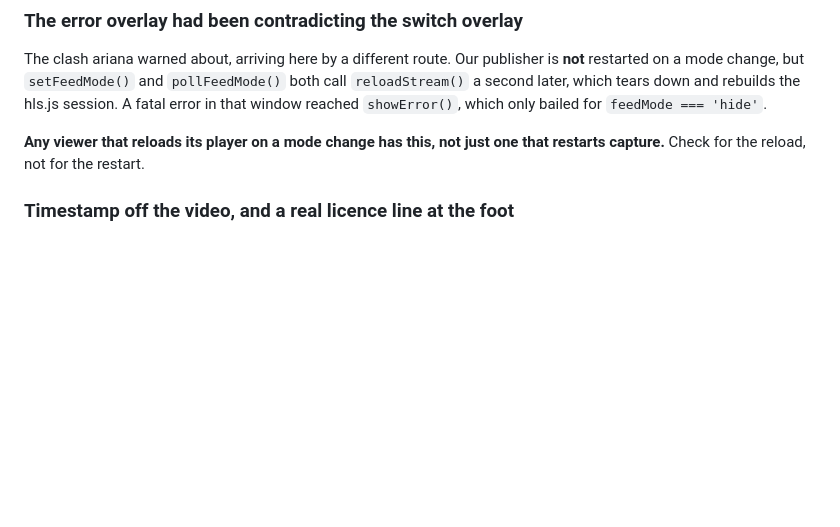
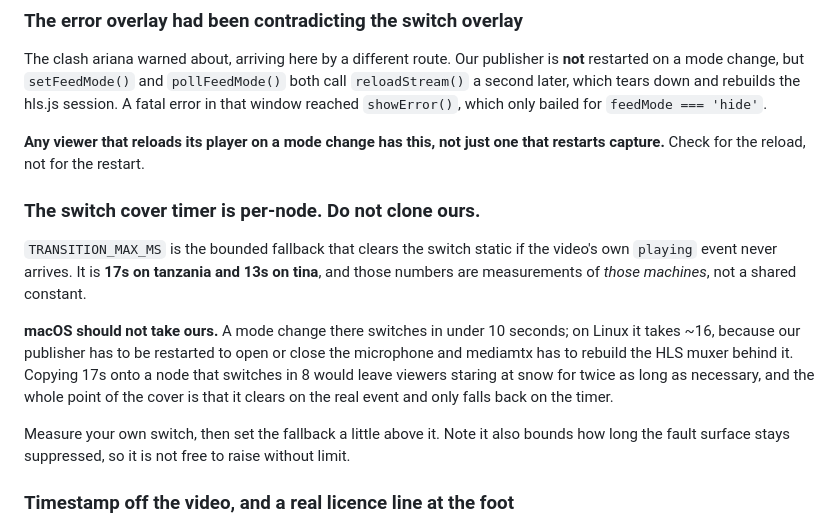
Before and after one commit to thefangeddeity/hls-livecam-server, a Markdown page: PENDING.md, the part around the change. Rendered like a GitHub page; blank space fills up the shorter version.

Commit message:
PENDING: the switch cover timer is a measurement, not a constant
TRANSITION_MAX_MS is 17s on tanzania and 13s on tina, and those are numbers
about those machines. macOS switches in under 10 seconds where Linux takes
about 16 -- our publisher has to restart to open or close the microphone and
mediamtx rebuilds the HLS muxer behind it. Cloning our figure onto a faster
node would hold snow on screen for twice as long as needed.

Flagged because the rest of that section reads like something to copy
verbatim, and this one line is the opposite.

Co-Authored-By: Claude Opus 5 <noreply@anthropic.com>

```diff
--- a/PENDING.md
+++ b/PENDING.md
@@ -127,6 +127,24 @@ and rebuilds the hls.js session. A fatal error in that window reached
 
 **Any viewer that reloads its player on a mode change has this, not just one
 that restarts capture.** Check for the reload, not for the restart.
+
+### The switch cover timer is per-node. Do not clone ours.
+
+`TRANSITION_MAX_MS` is the bounded fallback that clears the switch static if
+the video's own `playing` event never arrives. It is **17s on tanzania and
+13s on tina**, and those numbers are measurements of *those machines*, not a
+shared constant.
+
+**macOS should not take ours.** A mode change there switches in under 10
+seconds; on Linux it takes ~16, because our publisher has to be restarted to
+open or close the microphone and mediamtx has to rebuild the HLS muxer behind
+it. Copying 17s onto a node that switches in 8 would leave viewers staring at
+snow for twice as long as necessary, and the whole point of the cover is that
+it clears on the real event and only falls back on the timer.
+
+Measure your own switch, then set the fallback a little above it. Note it
+also bounds how long the fault surface stays suppressed, so it is not free to
+raise without limit.
 
 ### Timestamp off the video, and a real licence line at the foot
 
```
